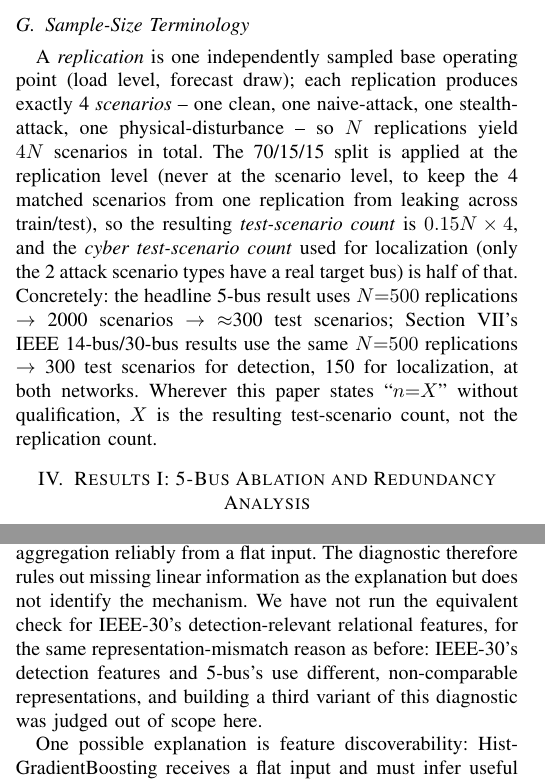
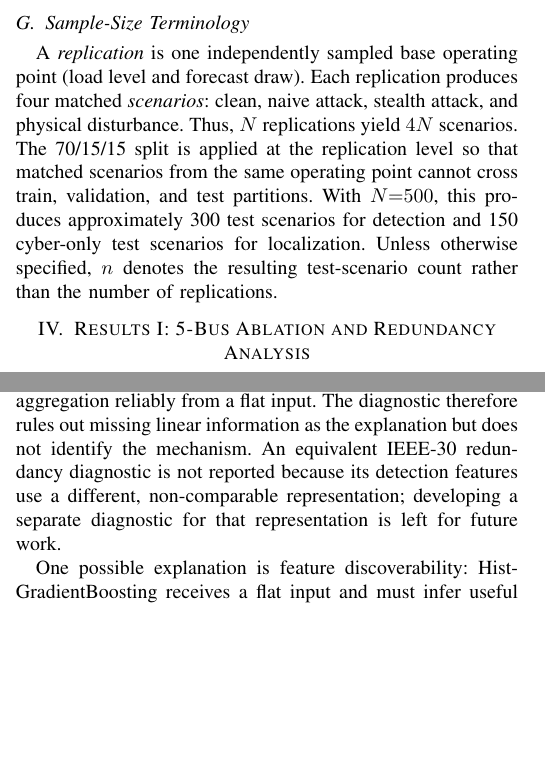
Before and after one commit to yagizsarapli/cyber-physical-grid-detection, a LaTeX paper (arxiv/main.tex): two parts of the columns of pages 3 and 7 of 9, joined at a grey line, cut so that both start at the same text, the shorter picture padded with empty space. Compiled offline with pdfLaTeX.

Commit message:
Remove research-diary phrasing and simplify sample-size language

```diff
--- a/arxiv/main.tex
+++ b/arxiv/main.tex
@@ -109,7 +109,7 @@ Four feature sets are compared. \texttt{residual\_only}: conventional WLS measur
 LogisticRegression, RandomForest, and HistGradientBoosting classifiers are compared with replication-group-safe 70/15/15 train/validation/test splits and group-aware bootstrap confidence intervals. Model selection uses the validation split exclusively: each candidate model is scored on validation, the best-scoring model per feature set is selected, and only that model's (until then unseen) test-set score is reported.
 
 \subsection{Sample-Size Terminology}
-A \emph{replication} is one independently sampled base operating point (load level, forecast draw); each replication produces exactly 4 \emph{scenarios} -- one clean, one naive-attack, one stealth-attack, one physical-disturbance -- so $N$ replications yield $4N$ scenarios in total. The 70/15/15 split is applied at the replication level (never at the scenario level, to keep the 4 matched scenarios from one replication from leaking across train/test), so the resulting \emph{test-scenario count} is $0.15N \times 4$, and the \emph{cyber test-scenario count} used for localization (only the 2 attack scenario types have a real target bus) is half of that. Concretely: the headline 5-bus result uses $N{=}500$ replications $\rightarrow$ 2000 scenarios $\rightarrow$ $\approx$300 test scenarios; Section~\ref{sec:scale}'s IEEE 14-bus/30-bus results use the same $N{=}500$ replications $\rightarrow$ 300 test scenarios for detection, 150 for localization, at both networks. Wherever this paper states ``$n{=}X$'' without qualification, $X$ is the resulting test-scenario count, not the replication count.
+A \emph{replication} is one independently sampled base operating point (load level and forecast draw). Each replication produces four matched \emph{scenarios}: clean, naive attack, stealth attack, and physical disturbance. Thus, $N$ replications yield $4N$ scenarios. The 70/15/15 split is applied at the replication level so that matched scenarios from the same operating point cannot cross train, validation, and test partitions. With $N{=}500$, this produces approximately 300 test scenarios for detection and 150 cyber-only test scenarios for localization. Unless otherwise specified, $n$ denotes the resulting test-scenario count rather than the number of replications.
 
 \section{Results I: 5-Bus Ablation and Redundancy Analysis}
 \label{sec:results1}
@@ -296,7 +296,7 @@ Across the three networks and two tasks, the 16-seed pattern is network-dependen
 
 Across Sections~\ref{sec:results1}--\ref{sec:scale}, topology-relational features show a network-dependent pattern under the tested settings (Section~\ref{sec:scale-stats}). At the small custom 5-bus microgrid, explicit topology-relational features show no advantage over a matched non-relational ablation on either detection (mean $-0.000\pm0.009$, 16 seeds) or localization (mean $+0.003\pm0.017$). At both standard IEEE test systems, the same ablation shows a small positive gap on both tasks: IEEE 14-bus detection ($+0.009\pm0.012$) and localization ($+0.018\pm0.017$); IEEE 30-bus detection ($+0.028\pm0.019$) and localization ($+0.013\pm0.016$). Both standard IEEE systems therefore differ qualitatively from the small custom microgrid on both tasks.
 
-At 5-bus, the larger improvement comes from combining residual and prior-innovation information rather than from adding topology-relational features (Section~\ref{sec:results1}). Section~\ref{sec:results1}'s redundancy analysis gives the 5-bus null result a structural, not just empirical, footing: on a fixed, small topology, a relational aggregate is close to a linear function of information a flexible classifier already has (mean out-of-fold $R^2 = 0.956$), so there is little left for an explicit relational feature to contribute. If this redundancy argument explained the cross-network pattern, it should weaken at the larger, more meshed IEEE networks -- but the same diagnostic, applied to IEEE-14's relational localization features, gives a mean $R^2$ of 0.966 (median 0.999, 92\% of columns above 0.8), if anything \emph{higher} than 5-bus, not lower. The redundancy hypothesis alone therefore does not explain the cross-network pattern: relational information remains highly linearly recoverable from local features at IEEE-14, yet the explicit relational representation still yields a positive 16-seed localization gap. Linear recoverability does not imply that a fixed-depth tree ensemble will reconstruct the same aggregation reliably from a flat input. The diagnostic therefore rules out missing linear information as the explanation but does not identify the mechanism. We have not run the equivalent check for IEEE-30's detection-relevant relational features, for the same representation-mismatch reason as before: IEEE-30's detection features and 5-bus's use different, non-comparable representations, and building a third variant of this diagnostic was judged out of scope here.
+At 5-bus, the larger improvement comes from combining residual and prior-innovation information rather than from adding topology-relational features (Section~\ref{sec:results1}). Section~\ref{sec:results1}'s redundancy analysis gives the 5-bus null result a structural, not just empirical, footing: on a fixed, small topology, a relational aggregate is close to a linear function of information a flexible classifier already has (mean out-of-fold $R^2 = 0.956$), so there is little left for an explicit relational feature to contribute. If this redundancy argument explained the cross-network pattern, it should weaken at the larger, more meshed IEEE networks -- but the same diagnostic, applied to IEEE-14's relational localization features, gives a mean $R^2$ of 0.966 (median 0.999, 92\% of columns above 0.8), if anything \emph{higher} than 5-bus, not lower. The redundancy hypothesis alone therefore does not explain the cross-network pattern: relational information remains highly linearly recoverable from local features at IEEE-14, yet the explicit relational representation still yields a positive 16-seed localization gap. Linear recoverability does not imply that a fixed-depth tree ensemble will reconstruct the same aggregation reliably from a flat input. The diagnostic therefore rules out missing linear information as the explanation but does not identify the mechanism. An equivalent IEEE-30 redundancy diagnostic is not reported because its detection features use a different, non-comparable representation; developing a separate diagnostic for that representation is left for future work.
 
 One possible explanation is feature discoverability: HistGradientBoosting receives a flat input and must infer useful neighbor combinations implicitly, whereas the topology-aware representation supplies those aggregations directly. This interpretation is consistent with the larger-network results but is not tested causally here.
 
```
Also changed, not shown: arxiv/main.tex (6 more changed lines).
